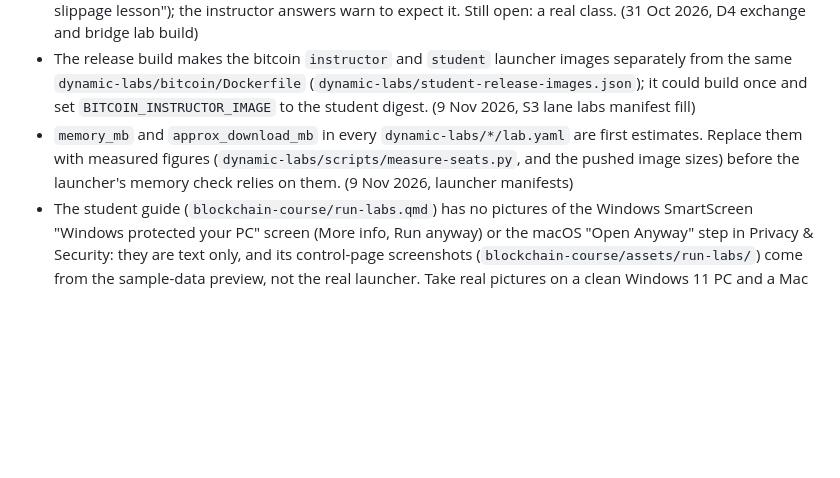
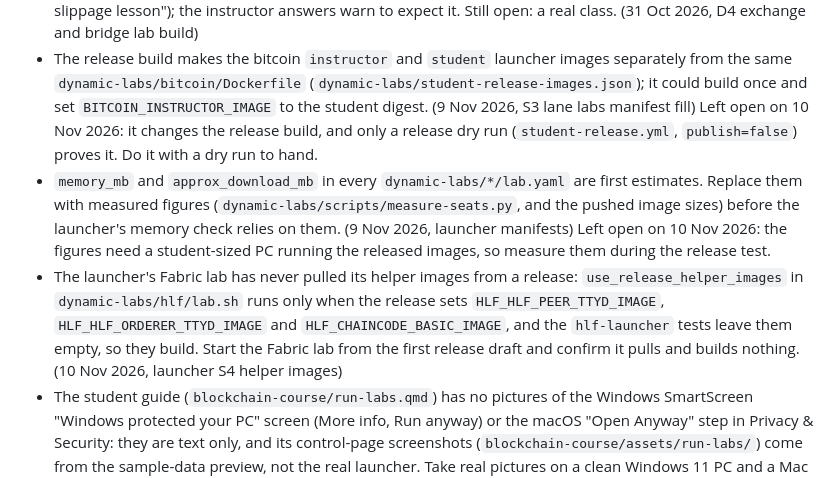
Before and after one commit to astevegreen/blockchain-technology-course, a Markdown page: docs/follow-ups.md, the part around the change. Drawn GitHub-style; blank space fills up the shorter version.

Commit message:
Follow-ups: notes on the launcher items that wait for a release
The bitcoin build-once item and the memory estimates both need a release dry run or a
student-sized PC, which the overnight run did not have. The Fabric lab's pull-from-release
path is new and unproven until a release draft exists.

Requested: "full permission and authority to adjust on the fly to complete all the phases and also whatever items end up as follow-ups"

Co-Authored-By: Claude <noreply@anthropic.com>

```diff
--- a/docs/follow-ups.md
+++ b/docs/follow-ups.md
@@ -36,10 +36,17 @@ slide index), which is never listed here.
   bridge lab build)
 - The release build makes the bitcoin `instructor` and `student` launcher images separately from the same
   `dynamic-labs/bitcoin/Dockerfile` (`dynamic-labs/student-release-images.json`); it could build once and set
-  `BITCOIN_INSTRUCTOR_IMAGE` to the student digest. (9 Nov 2026, S3 lane labs manifest fill)
+  `BITCOIN_INSTRUCTOR_IMAGE` to the student digest. (9 Nov 2026, S3 lane labs manifest fill) Left open on 10 Nov
+  2026: it changes the release build, and only a release dry run (`student-release.yml`, `publish=false`) proves it.
+  Do it with a dry run to hand.
 - `memory_mb` and `approx_download_mb` in every `dynamic-labs/*/lab.yaml` are first estimates. Replace them with
   measured figures (`dynamic-labs/scripts/measure-seats.py`, and the pushed image sizes) before the launcher's
-  memory check relies on them. (9 Nov 2026, launcher manifests)
+  memory check relies on them. (9 Nov 2026, launcher manifests) Left open on 10 Nov 2026: the figures need a
+  student-sized PC running the released images, so measure them during the release test.
+- The launcher's Fabric lab has never pulled its helper images from a release: `use_release_helper_images` in
+  `dynamic-labs/hlf/lab.sh` runs only when the release sets `HLF_HLF_PEER_TTYD_IMAGE`, `HLF_HLF_ORDERER_TTYD_IMAGE`
+  and `HLF_CHAINCODE_BASIC_IMAGE`, and the `hlf-launcher` tests leave them empty, so they build. Start the Fabric
+  lab from the first release draft and confirm it pulls and builds nothing. (10 Nov 2026, launcher S4 helper images)
 - The student guide (`blockchain-course/run-labs.qmd`) has no pictures of the Windows SmartScreen "Windows protected
   your PC" screen (More info, Run anyway) or the macOS "Open Anyway" step in Privacy & Security: they are text only,
   and its control-page screenshots (`blockchain-course/assets/run-labs/`) come from the sample-data preview, not the
```
